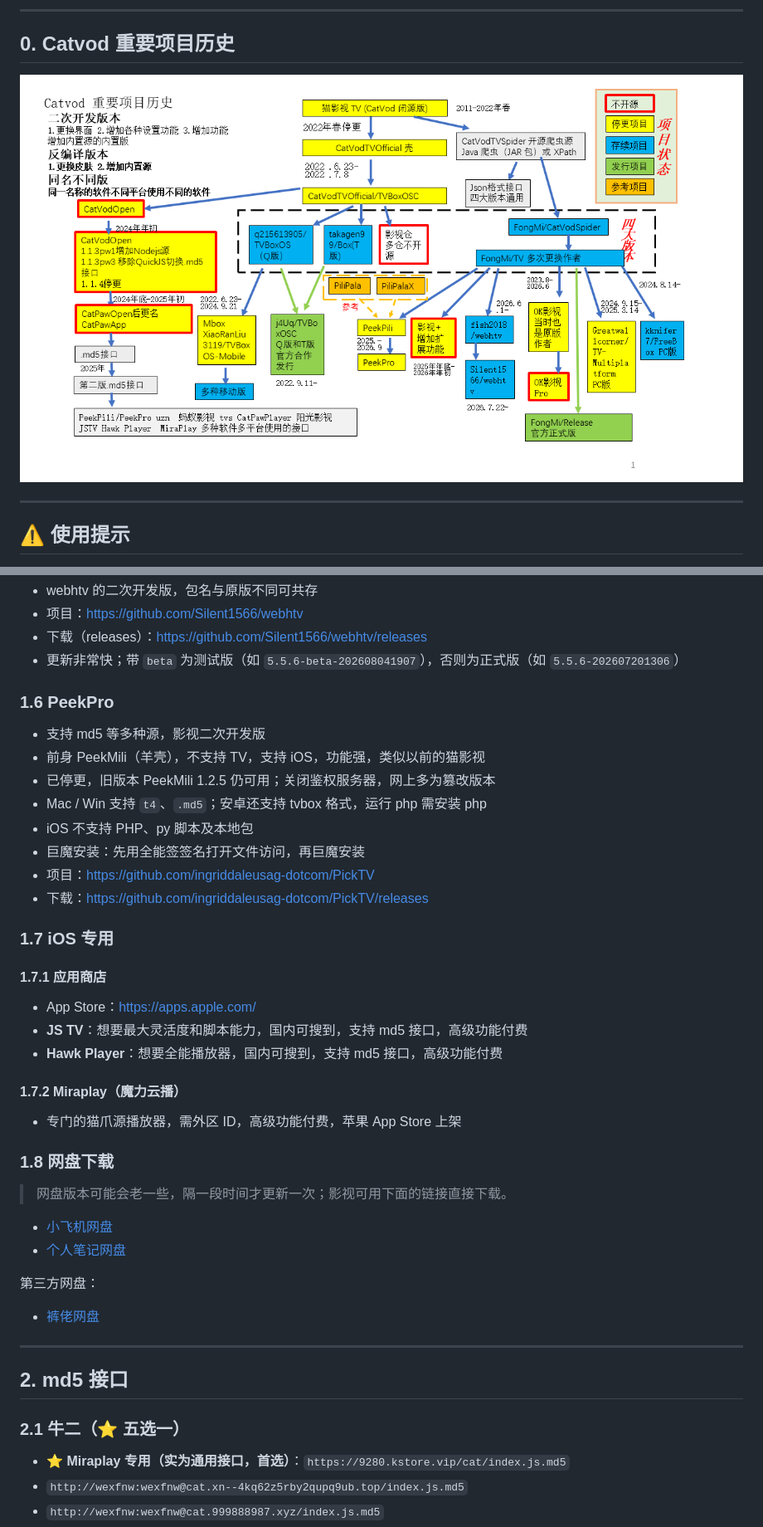
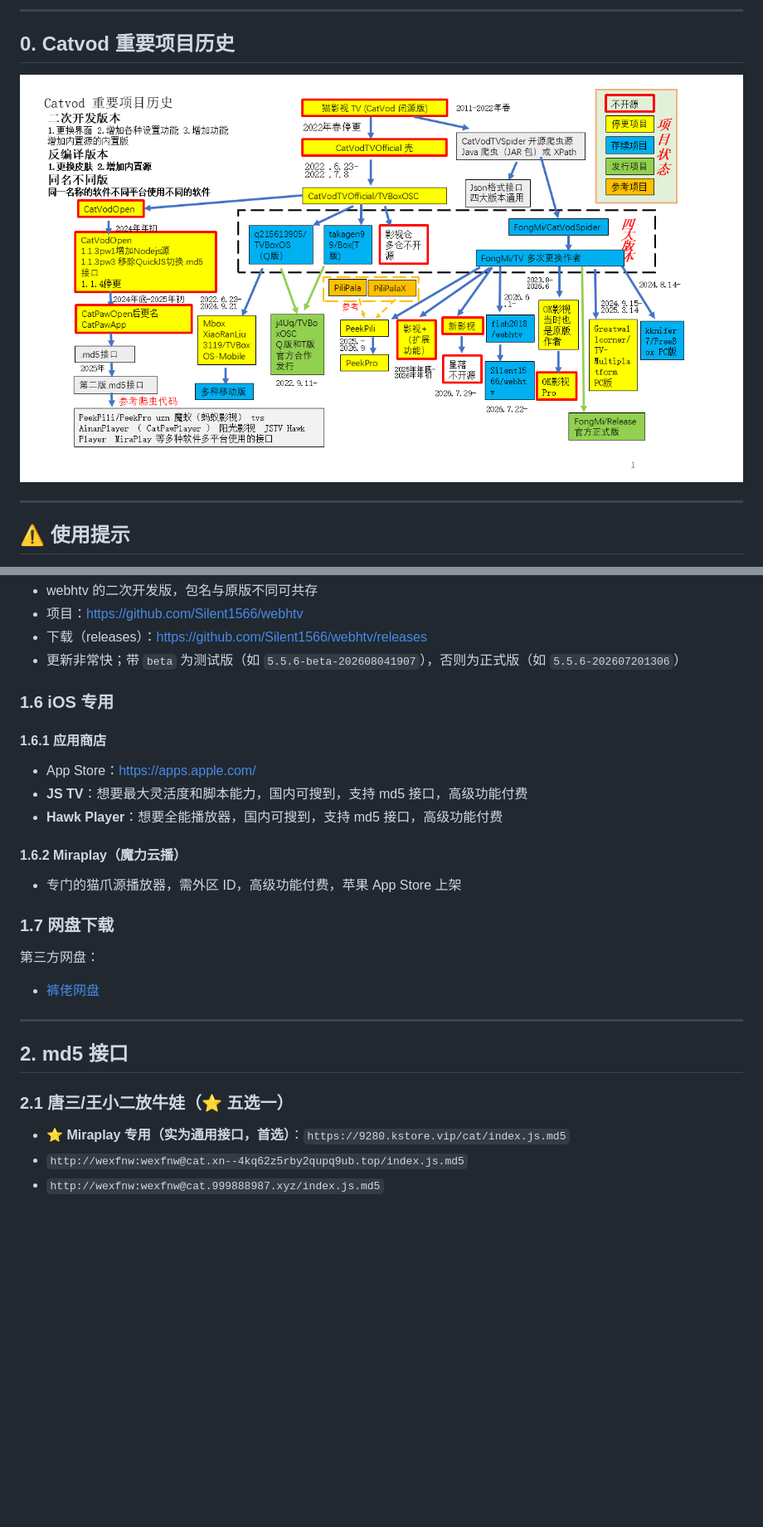
Before and after one commit to jixiejishu/md5, a Markdown page: README.md, 2 parts joined by grey strips. Shown at 83% size. GitHub-like rendering; pictures changed too: Catvod 重要项目历史.png; blank space fills up the shorter version.

```diff
--- a/README.md
+++ b/README.md
@@ -50,33 +50,17 @@
 - 下载（releases）：[https://github.com/Silent1566/webhtv/releases](https://github.com/Silent1566/webhtv/releases)
 - 更新非常快；带 `beta` 为测试版（如 `5.5.6-beta-202608041907`），否则为正式版（如 `5.5.6-202607201306`）
 
-### 1.6 PeekPro
-- 支持 md5 等多种源，影视二次开发版
-- 前身 PeekMili（羊壳），不支持 TV，支持 iOS，功能强，类似以前的猫影视
-- 已停更，旧版本 PeekMili 1.2.5 仍可用；关闭鉴权服务器，网上多为篡改版本
-- Mac / Win 支持 `t4`、`.md5`；安卓还支持 tvbox 格式，运行 php 需安装 php
-- iOS 不支持 PHP、py 脚本及本地包
-- 巨魔安装：先用全能签签名打开文件访问，再巨魔安装
-- 项目：[https://github.com/ingriddaleusag-dotcom/PickTV](https://github.com/ingriddaleusag-dotcom/PickTV)
-- 下载：[https://github.com/ingriddaleusag-dotcom/PickTV/releases](https://github.com/ingriddaleusag-dotcom/PickTV/releases)
+### 1.6 iOS 专用
 
-### 1.7 iOS 专用
-
-#### 1.7.1 应用商店
+#### 1.6.1 应用商店
 - App Store：[https://apps.apple.com/](https://apps.apple.com/)
 - **JS TV**：想要最大灵活度和脚本能力，国内可搜到，支持 md5 接口，高级功能付费
 - **Hawk Player**：想要全能播放器，国内可搜到，支持 md5 接口，高级功能付费
 
-#### 1.7.2 Miraplay（魔力云播）
+#### 1.6.2 Miraplay（魔力云播）
 - 专门的猫爪源播放器，需外区 ID，高级功能付费，苹果 App Store 上架
 
-### 1.8 网盘下载
-
-> 网盘版本可能会老一些，隔一段时间才更新一次；影视可用下面的链接直接下载。
-
-- [小飞机网盘](https://share.feijipan.com/s/AnEEQTwX)
-- [个人笔记网盘](https://links.8uid.com/s/5c6459b28f73e65dafa5d0c9582e40a4)
-
+### 1.7 网盘下载
 
 第三方网盘：
 
@@ -86,7 +70,7 @@
 
 ## 2. md5 接口
 
-### 2.1 牛二（⭐ 五选一）
+### 2.1 唐三/王小二放牛娃（⭐ 五选一）
 - ⭐ **Miraplay 专用（实为通用接口，首选）**：`https://9280.kstore.vip/cat/index.js.md5`
 - `http://wexfnw:wexfnw@cat.xn--4kq62z5rby2qupq9ub.top/index.js.md5`
 - `http://wexfnw:wexfnw@cat.999888987.xyz/index.js.md5`
```
Also changed, not shown: other parts of README.md (+3 -2 lines), 1 other file.
